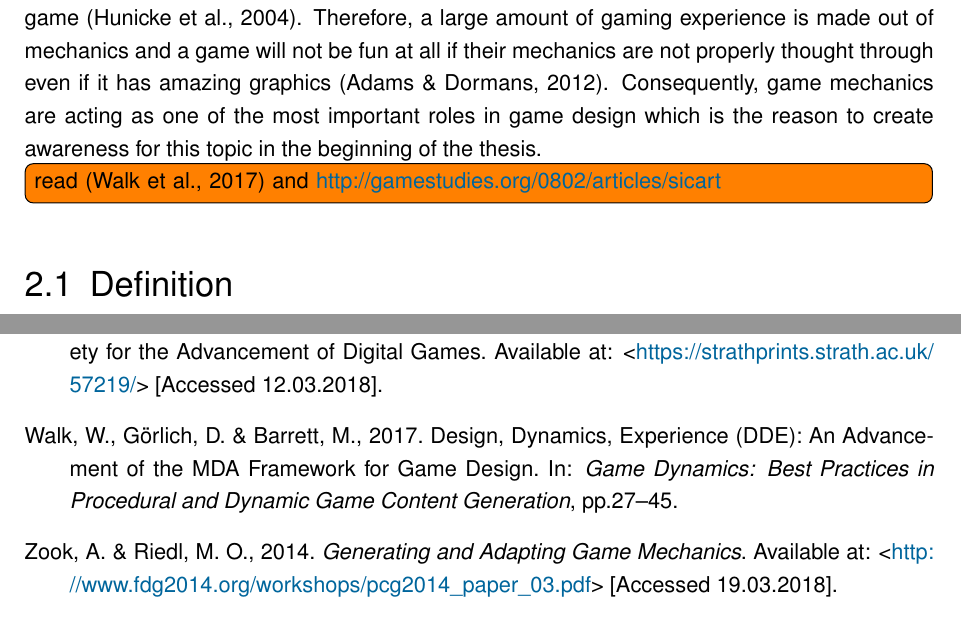
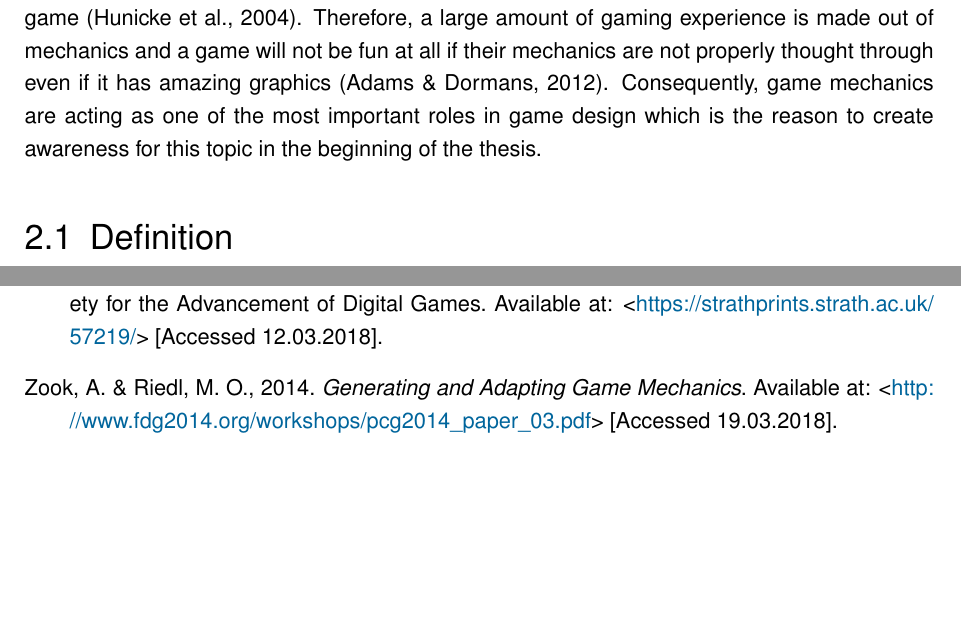
Before and after one commit to bernhardrieder/PCGML-Game-Mechanics, a LaTeX thesis (LaTeX/thesis.tex): two parts of pages 14 and 41 of 45, joined at a grey line, cut so that both start at the same text. Compiled offline with pdfLaTeX; an older LaTeX class or package is replaced by its successor.

Commit message:
resolved todo in game mechanics

```diff
--- a/LaTeX/thesis.tex
+++ b/LaTeX/thesis.tex
@@ -230,7 +230,8 @@ The practical part concentrates primarily on programming in different programmin
 %
 \clearpage
 \chapter{Game Mechanics}
-Starting this chapter with a quick insight on the \ac{MDA} framework which was introduced by \cite{mechanic::MDA}, helps to understand the foundation and the correlation of game mechanics in video games. In general, the MDA framework describes the division of gaming experience emergence into three dependent parts, starting with "Rules" followed by "System" and concluded with "Fun" \cite{mechanic::MDA}. These fundamental parts can be represented by the designs of "Mechanics", "Dynamics" and "Aesthetics" in a game  \cite{mechanic::MDA}. Therefore, a large amount of gaming experience is made out of mechanics and a game will not be fun at all if their mechanics are not properly thought through even if it has amazing graphics \cite{gameDesign::gameMechanicsAdvancedGameDesign}. Consequently, game mechanics are acting as one of the most important roles in game design which is the reason to create awareness for this topic in the beginning of the thesis.  \todo[inline]{read \protect\cite{mechanic::fromMdaToDde} and \url{http://gamestudies.org/0802/articles/sicart}}
+Starting this chapter with a quick insight on the \ac{MDA} framework which was introduced by \cite{mechanic::MDA}, helps to understand the foundation and the correlation of game mechanics in video games. In general, the MDA framework describes the division of gaming experience emergence into three dependent parts, starting with "Rules" followed by "System" and concluded with "Fun" \cite{mechanic::MDA}. These fundamental parts can be represented by the designs of "Mechanics", "Dynamics" and "Aesthetics" in a game  \cite{mechanic::MDA}. Therefore, a large amount of gaming experience is made out of mechanics and a game will not be fun at all if their mechanics are not properly thought through even if it has amazing graphics \cite{gameDesign::gameMechanicsAdvancedGameDesign}. Consequently, game mechanics are acting as one of the most important roles in game design which is the reason to create awareness for this topic in the beginning of the thesis.
+% one could mention the DDE framwork besides MDA \cite{mechanic::fromMdaToDde}
 
 \section{Definition}
 As already indicated, a game mechanic is a main concept with many underlying sub-concepts like dynamics, aesthetics, rules, systems, processes, procedures or data which all characterize the heart of a game besides story and technology \cite{gameDesign::gameMechanicsAdvancedGameDesign} \cite{gameDesign::bookOfLenses}. It also creates gameplay and the experience of playing a game. But besides, there is no concrete definition of what a game mechanic is. Nonetheless, there are some key concepts mentioned by different game designers which contribute to an interpretation of what a game mechanic can or shall be or do:
```
